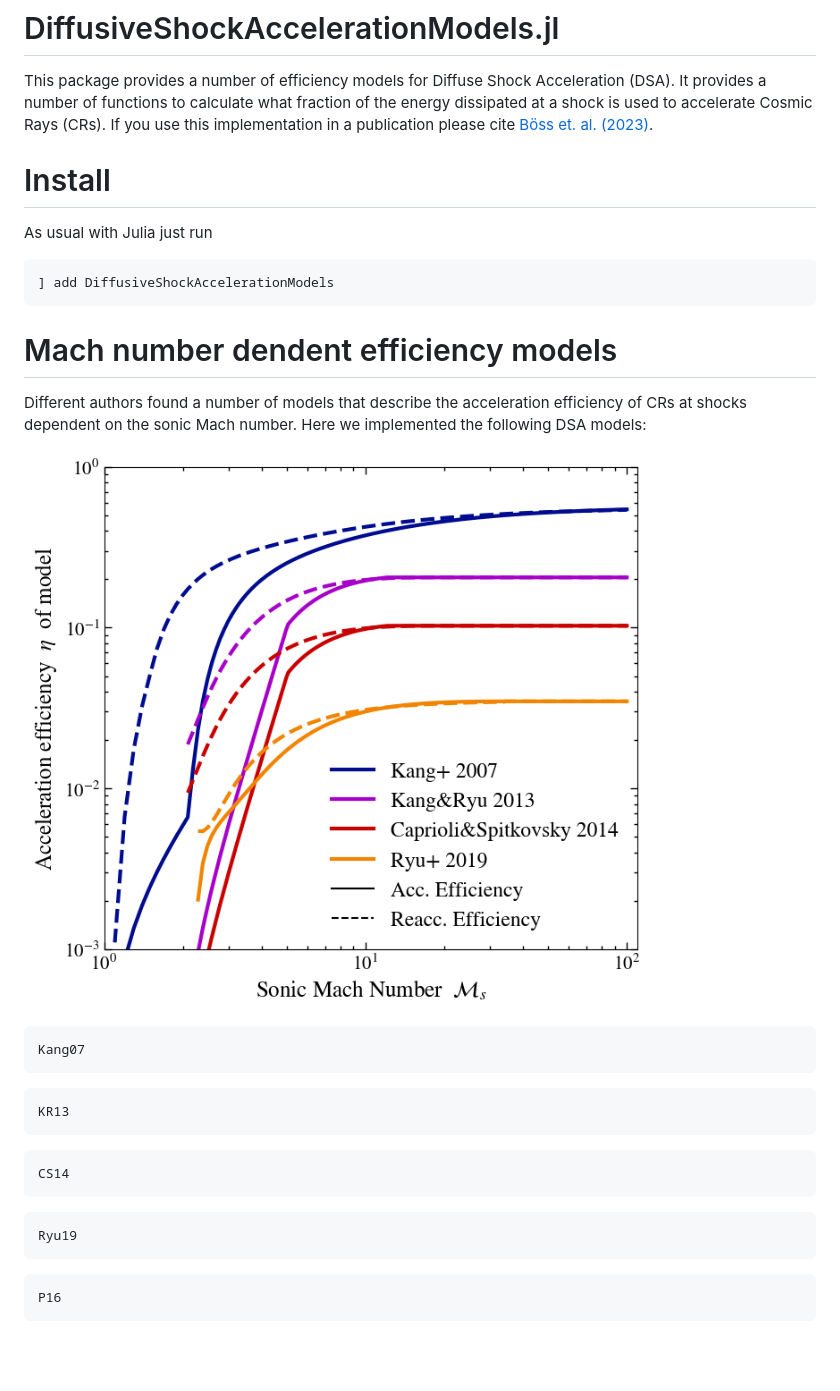
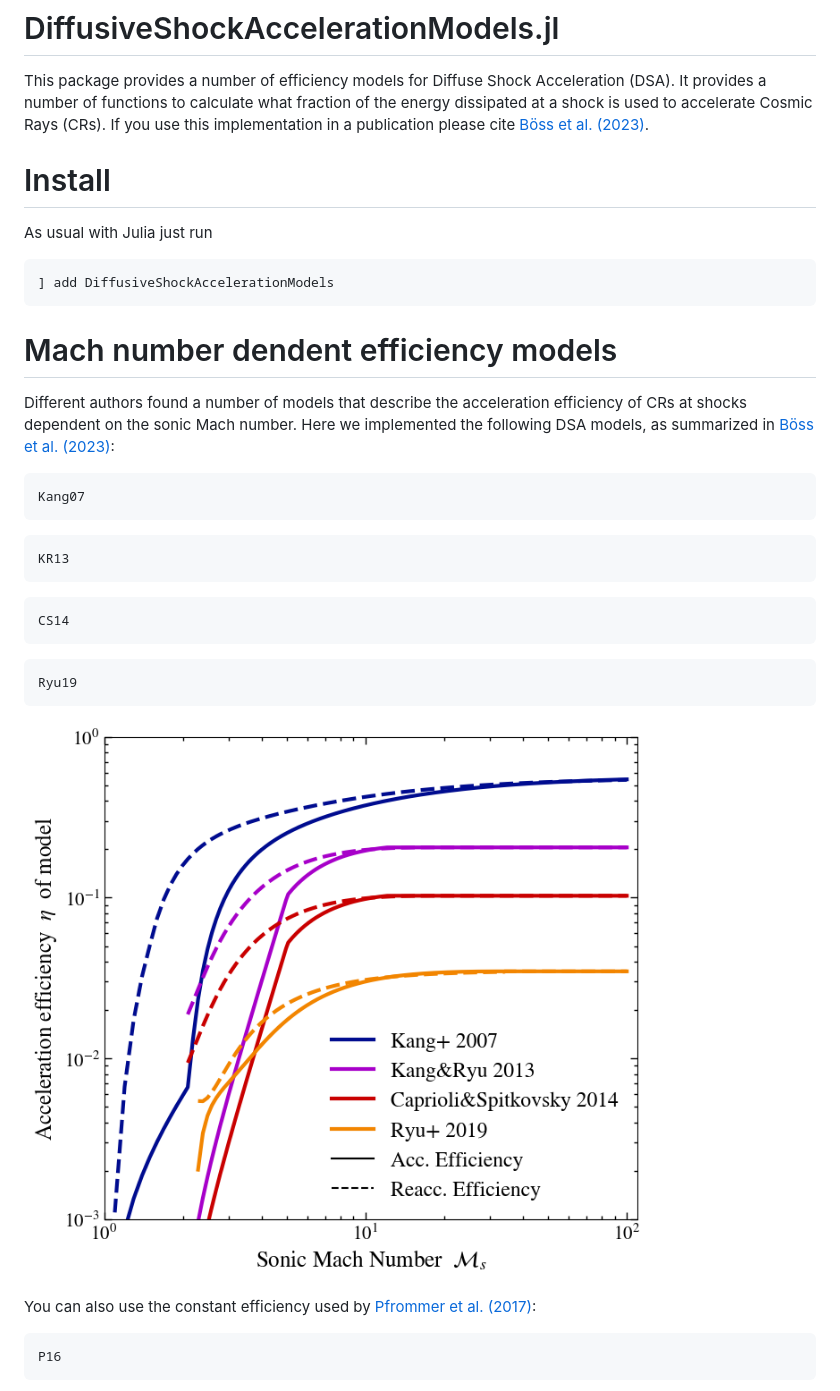
Before and after one commit to LudwigBoess/DiffusiveShockAccelerationModels.jl, a Markdown page: docs/src/index.md, the part around the change printed below. Rendered like a GitHub page; blank space fills up the shorter version.

````diff
--- a/docs/src/index.md
+++ b/docs/src/index.md
@@ -8,7 +8,7 @@ end
 # DiffusiveShockAccelerationModels.jl
 
 This package provides a number of efficiency models for Diffuse Shock Acceleration (DSA). It provides a number of functions to calculate what fraction of the energy dissipated at a shock is used to accelerate Cosmic Rays (CRs).
-If you use this implementation in a publication please cite [Böss et. al. (2023)](https://ui.adsabs.harvard.edu/abs/2022arXiv220705087B/abstract).
+If you use this implementation in a publication please cite [Böss et al. (2023)](https://ui.adsabs.harvard.edu/abs/2022arXiv220705087B/abstract).
 
 # Install
 
@@ -20,9 +20,8 @@ As usual with Julia just run
 
 # Mach number dendent efficiency models
 
-Different authors found a number of models that describe the acceleration efficiency of CRs at shocks dependent on the sonic Mach number. Here we implemented the following DSA models:
-
-![Implemented DSA models](mach_efficiancy_models.png)
+Different authors found a number of models that describe the acceleration efficiency of CRs at shocks dependent on the sonic Mach number.
+Here we implemented the following DSA models, as summarized in [Böss et al. (2023)](https://ui.adsabs.harvard.edu/abs/2022arXiv220705087B/abstract):
 
 ```@docs
 Kang07
@@ -40,6 +39,11 @@ CS14
 Ryu19
 ```
 
+![Implemented DSA models](mach_efficiancy_models.png)
+
+
+You can also use the constant efficiency used by [Pfrommer et al. (2017)]():
+
 ```@docs
 P16
 ```
````
Also changed, not shown: other parts of docs/src/index.md (+15 -1 lines), docs/src/Kang2024.png (added), 2 other files.
